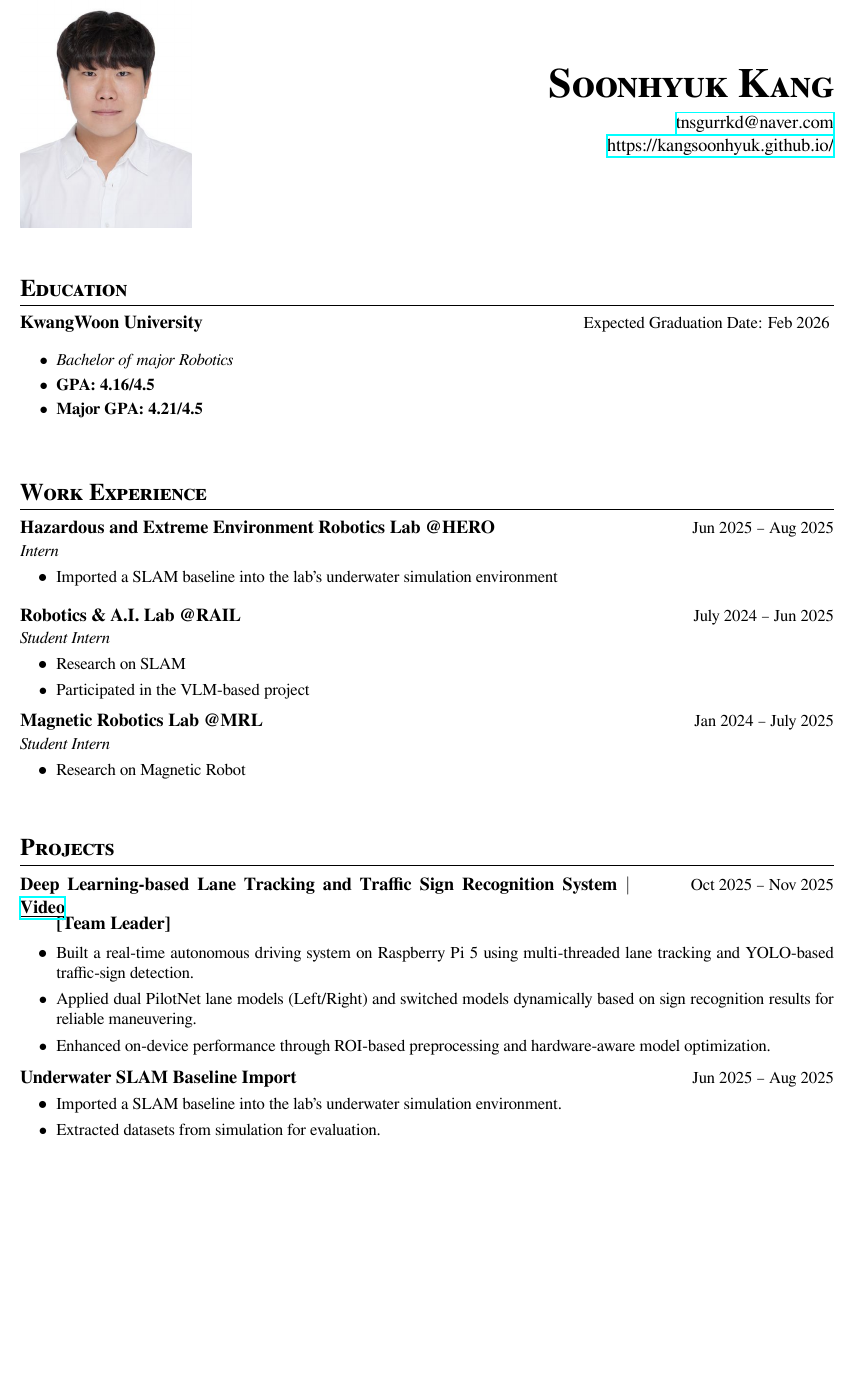
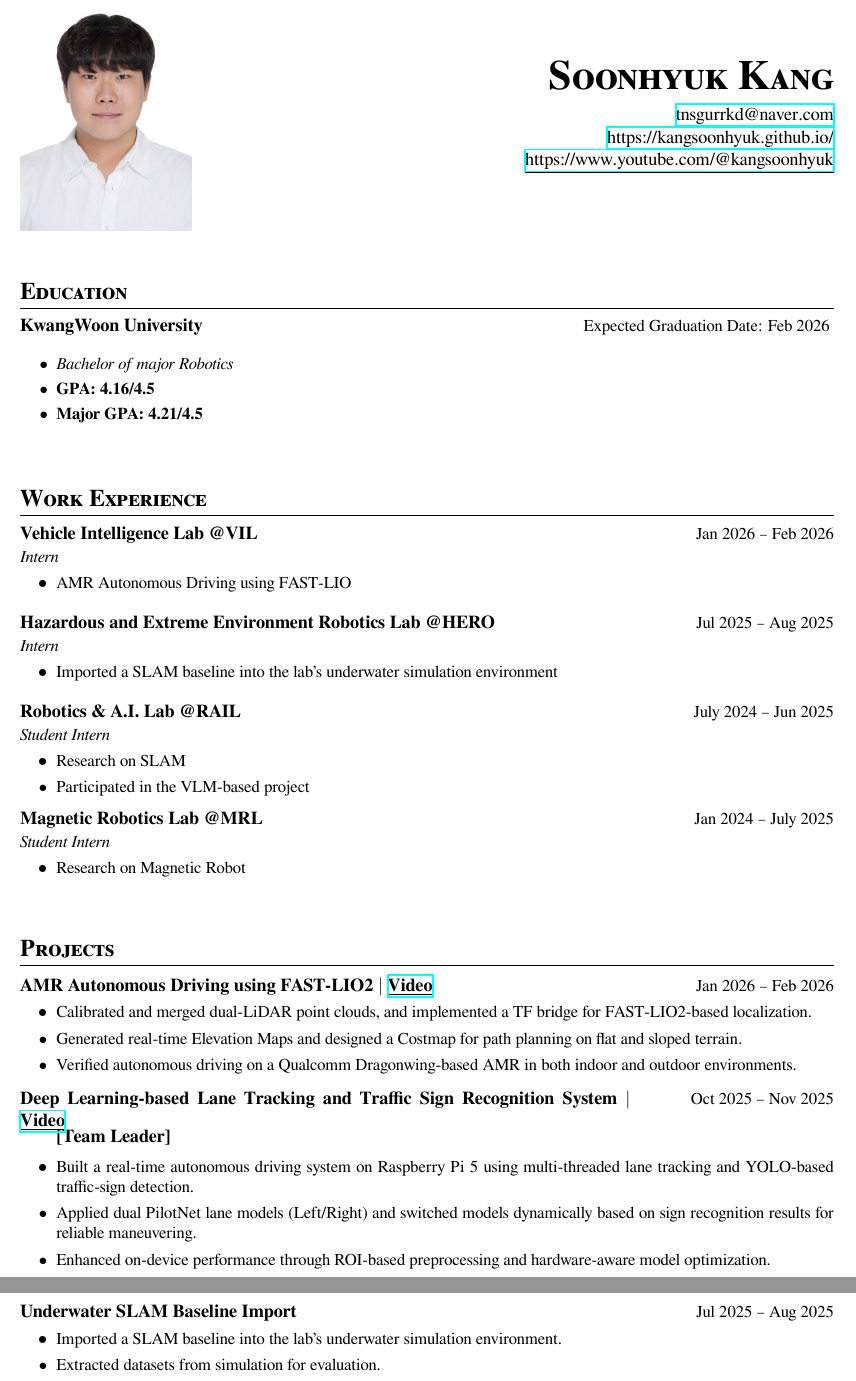
Before and after one commit to Kangsoonhyuk/kangsoonhyuk_CV, a LaTeX CV (resume.tex): part of page 1 of 3 before the commit and two parts of pages 1 and 2 of 3 after it, the two joined at a grey line, cut so that both start at the same text, the shorter picture padded with empty space. Compiled offline with XeLaTeX.

Commit message:
Add YouTube link, restore VIL experience & project, refine AMR descriptions

```diff
--- a/resume.tex
+++ b/resume.tex
@@ -68,7 +68,8 @@
     \begin{flushright} % Changed to right alignment
         \textbf{\Huge \scshape Soonhyuk Kang} \\ \vspace{5pt}
         \href{mailto:tnsgurrkd@naver.com}{\underline{tnsgurrkd@naver.com}} \\
-        \href{https://kangsoonhyuk.github.io/}{\underline{https://kangsoonhyuk.github.io/}}
+        \href{https://kangsoonhyuk.github.io/}{\underline{https://kangsoonhyuk.github.io/}} \\
+        \href{https://www.youtube.com/@kangsoonhyuk}{\underline{https://www.youtube.com/@kangsoonhyuk}}
     \end{flushright}
 \end{minipage}
 
@@ -95,7 +96,16 @@
   \resumeSubHeadingListStart
 
     \resumeSubheading
-      {Hazardous and Extreme Environment Robotics Lab @HERO}{Jun 2025 -- Aug 2025}
+      {Vehicle Intelligence Lab @VIL}{Jan 2026 -- Feb 2026}
+      {Intern}{}
+      \resumeItemListStart
+        \resumeItem{AMR Autonomous Driving using FAST-LIO}
+      \resumeItemListEnd
+
+    \vspace{5pt} % Spacing between VIL and HERO
+
+    \resumeSubheading
+      {Hazardous and Extreme Environment Robotics Lab @HERO}{Jul 2025 -- Aug 2025}
       {Intern}{}
       \resumeItemListStart
         \resumeItem{Imported a SLAM baseline into the lab’s underwater simulation environment}
@@ -127,6 +137,14 @@
   \resumeSubHeadingListStart
 
     \resumeProjectHeading
+      {AMR Autonomous Driving using FAST-LIO2 $|$ \href{https://youtu.be/gtKBw1wgCnc?si=RaJtAXeOAj26dEPA}{\underline{Video}}}{Jan 2026 -- Feb 2026}
+      \resumeItemListStart
+        \resumeItem{Calibrated and merged dual-LiDAR point clouds, and implemented a TF bridge for FAST-LIO2-based localization.}
+        \resumeItem{Generated real-time Elevation Maps and designed a Costmap for path planning on flat and sloped terrain.}
+        \resumeItem{Verified autonomous driving on a Qualcomm Dragonwing-based AMR in both indoor and outdoor environments.}
+      \resumeItemListEnd
+
+    \resumeProjectHeading
       {Deep Learning-based Lane Tracking and Traffic Sign Recognition System $|$ \href{https://youtu.be/xeizbcjubUo?si=nGlIMIZ7kTqVW_E8}{\underline{Video}}}{Oct 2025 -- Nov 2025}
       \resumeItemListStart
         \normalsize{\textbf{[Team Leader]}}
@@ -136,7 +154,7 @@
       \resumeItemListEnd
 
     \resumeProjectHeading
-      {Underwater SLAM Baseline Import}{Jun 2025 -- Aug 2025}
+      {Underwater SLAM Baseline Import}{Jul 2025 -- Aug 2025}
       \resumeItemListStart
         \resumeItem{Imported a SLAM baseline into the lab’s underwater simulation environment.}
         \resumeItem{Extracted datasets from simulation for evaluation.}
```
Also changed, not shown: kangsoonhyuk_CV.pdf.
